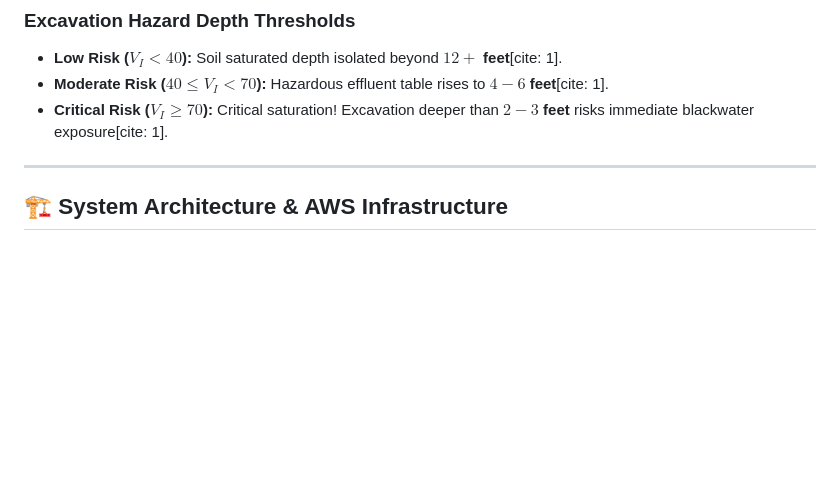
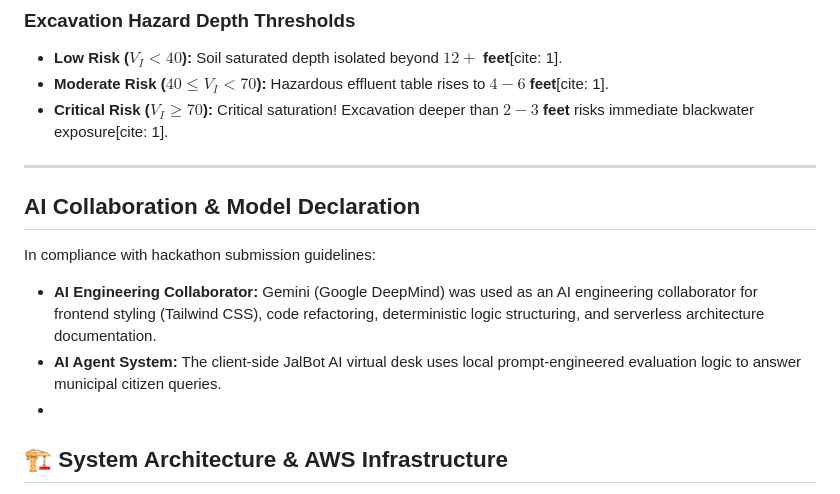
Before and after one commit to saloni-Dev63/jalshield, a Markdown page: README.md, the part around the change. Drawn GitHub-style; blank space fills up the shorter version.

```diff
--- a/README.md
+++ b/README.md
@@ -50,7 +50,11 @@ Where:
 * **Critical Risk ($V_I \ge 70$):** Critical saturation! Excavation deeper than **$2 - 3$ feet** risks immediate blackwater exposure[cite: 1].
 
 ---
-
+## AI Collaboration & Model Declaration
+In compliance with hackathon submission guidelines:
+- **AI Engineering Collaborator:** Gemini (Google DeepMind) was used as an AI engineering collaborator for frontend styling (Tailwind CSS), code refactoring, deterministic logic structuring, and serverless architecture documentation.
+- **AI Agent System:** The client-side JalBot AI virtual desk uses local prompt-engineered evaluation logic to answer municipal citizen queries.
+-
 ## 🏗️ System Architecture & AWS Infrastructure
 
 ┌─────────────────────────────────────────────────────────────────────────┐
```
